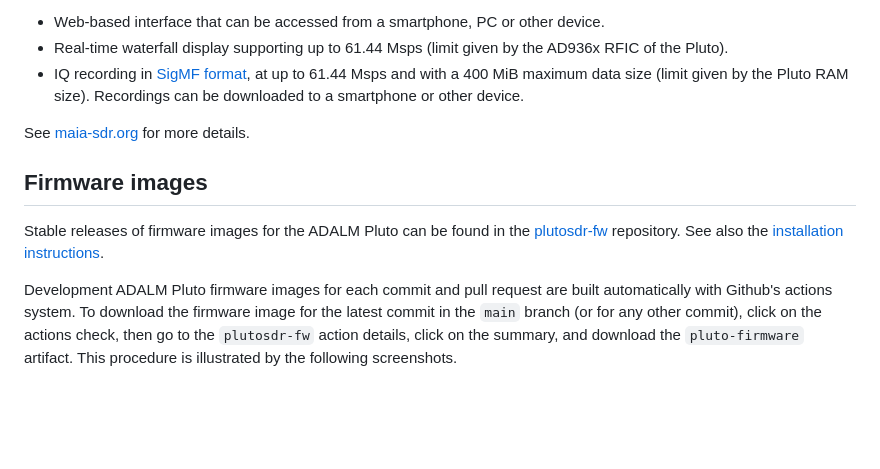
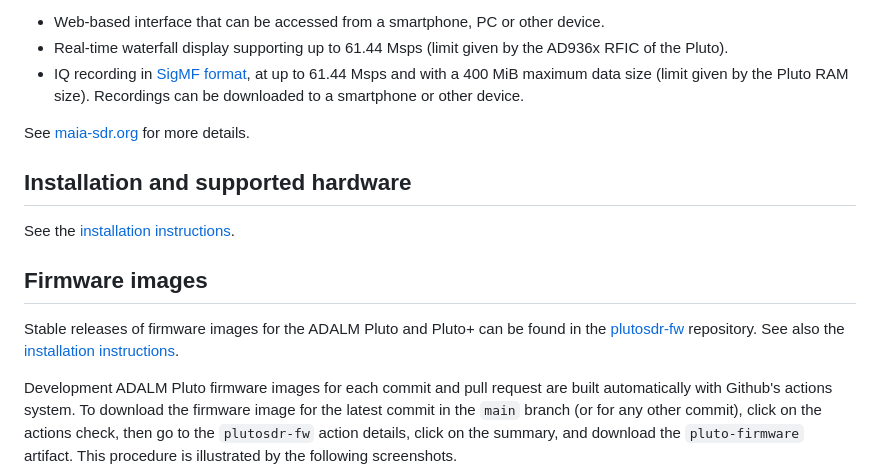
Before and after one commit to maia-sdr/maia-sdr, a Markdown page: README.md, the part around the change. Rendered like a GitHub page; blank space fills up the shorter version.

Commit message:
add installation instructions to README
Signed-off-by: Daniel Estévez <daniel@destevez.net>

```diff
--- a/README.md
+++ b/README.md
@@ -13,11 +13,15 @@ size). Recordings can be downloaded to a smartphone or other device.
 
 See [maia-sdr.org](https://maia-sdr.org) for more details.
 
+## Installation and supported hardware
+
+See the [installation instructions](https://maia-sdr.org/installation/).
+
 ## Firmware images
 
-Stable releases of firmware images for the ADALM Pluto can be found in the
-[plutosdr-fw](https://github.com/maia-sdr/plutosdr-fw) repository. See also the
-[installation instructions](https://maia-sdr.org/installation/).
+Stable releases of firmware images for the ADALM Pluto and Pluto+ can be found
+in the [plutosdr-fw](https://github.com/maia-sdr/plutosdr-fw) repository. See
+also the [installation instructions](https://maia-sdr.org/installation/).
 
 Development ADALM Pluto firmware images for each commit and pull request are
 built automatically with Github's actions system. To download the firmware image
```
